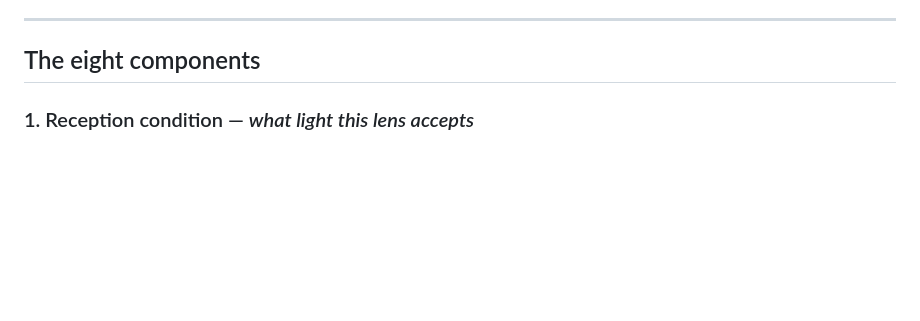
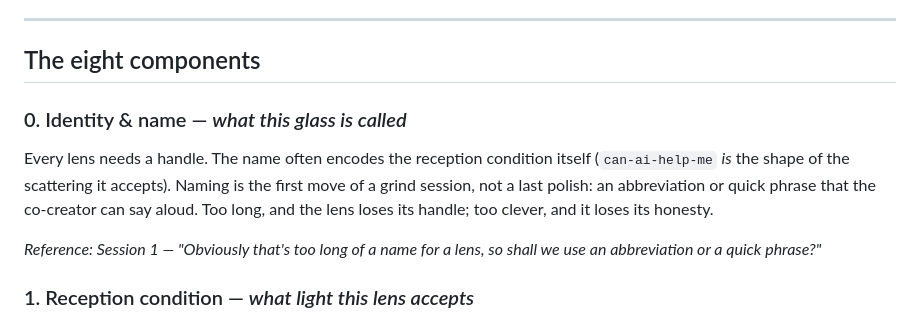
Before and after one commit to o3willard-AI/Prism, a Markdown page: lenscraft/00-lens-anatomy.md, the part around the change. GitHub-like rendering; blank space fills up the shorter version.

```diff
--- a/lenscraft/00-lens-anatomy.md
+++ b/lenscraft/00-lens-anatomy.md
@@ -12,6 +12,18 @@ defined entirely as text — no machinery, no state, no runtime.
 ---
 
 ## The eight components
+
+### 0. Identity & name — *what this glass is called*
+
+Every lens needs a handle. The name often encodes the reception
+condition itself (`can-ai-help-me` *is* the shape of the scattering it
+accepts). Naming is the first move of a grind session, not a last
+polish: an abbreviation or quick phrase that the co-creator can say
+aloud. Too long, and the lens loses its handle; too clever, and it
+loses its honesty.
+
+*Reference: Session 1 — "Obviously that's too long of a name for a
+lens, so shall we use an abbreviation or a quick phrase?"*
 
 ### 1. Reception condition — *what light this lens accepts*
 
```
Also changed, not shown: lenscraft/01-grind-loop.md (+90 -12 lines), lenscraft/03-session-1-audit.md (added, +124 -0 lines).
